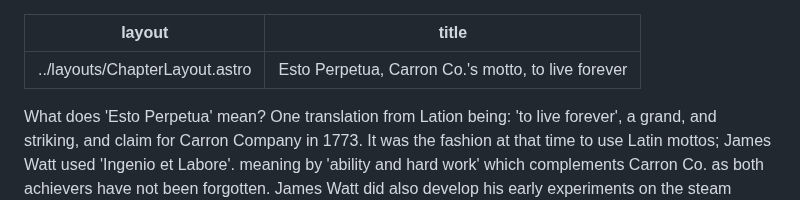
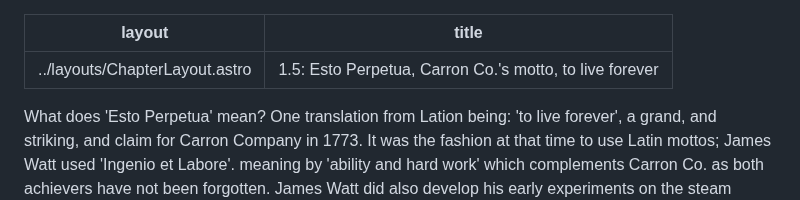
Before and after one commit to jham005/esto-perpetua, a Markdown page: src/pages/5.md, the part around the change. Rendered like a GitHub page.

```diff
--- a/src/pages/5.md
+++ b/src/pages/5.md
@@ -1,6 +1,6 @@
 ---
 layout: ../layouts/ChapterLayout.astro
-title: Esto Perpetua, Carron Co.'s motto, to live forever
+title: 1.5: Esto Perpetua, Carron Co.'s motto, to live forever
 ---
 
 What does 'Esto Perpetua' mean? One translation from Lation being: 'to live forever', a grand, and striking, and claim for Carron Company in 1773. It was the fashion at that time to use Latin mottos; James Watt used 'Ingenio et Labore'. meaning by 'ability and hard work' which complements Carron Co. as both achievers have not been forgotten. James Watt did also develop his early experiments on the steam engine at Carron Co. in the 1760s. However cast iron has an inbuilt longevity, being inherently rust resistant, and, in everyday conditions, it should last a very long time. But other reasons than longevity ensured its abandonment e.g., changes in fashion and light weight alternatives.
```
